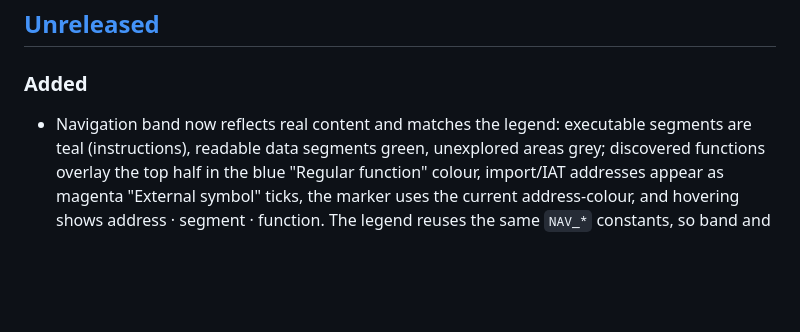
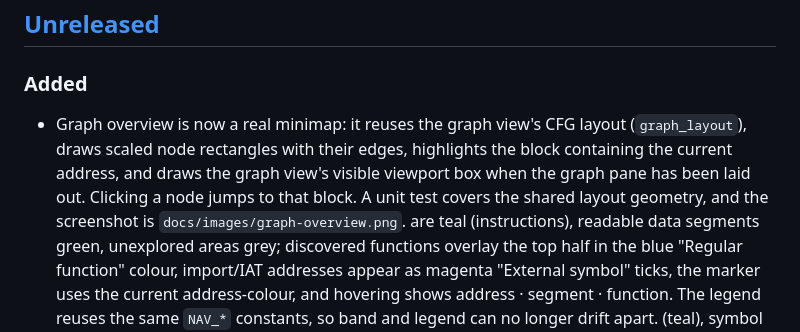
Before and after one commit to qux-bbb/ReCraft, a Markdown page: CHANGELOG.md, the part around the change. Rendered like a GitHub page; blank space fills up the shorter version.

```diff
--- a/CHANGELOG.md
+++ b/CHANGELOG.md
@@ -9,7 +9,11 @@ and this project adheres to [Semantic Versioning](https://semver.org/spec/v2.0.0
 
 ### Added
 
-- Navigation band now reflects real content and matches the legend: executable segments
+- Graph overview is now a real minimap: it reuses the graph view's CFG layout
+  (`graph_layout`), draws scaled node rectangles with their edges, highlights the block
+  containing the current address, and draws the graph view's visible viewport box when the
+  graph pane has been laid out. Clicking a node jumps to that block. A unit test covers the
+  shared layout geometry, and the screenshot is `docs/images/graph-overview.png`.
   are teal (instructions), readable data segments green, unexplored areas grey; discovered
   functions overlay the top half in the blue "Regular function" colour, import/IAT
   addresses appear as magenta "External symbol" ticks, the marker uses the current
```
Also changed, not shown: docs/images/graph-overview.png (added), 1 other file.
